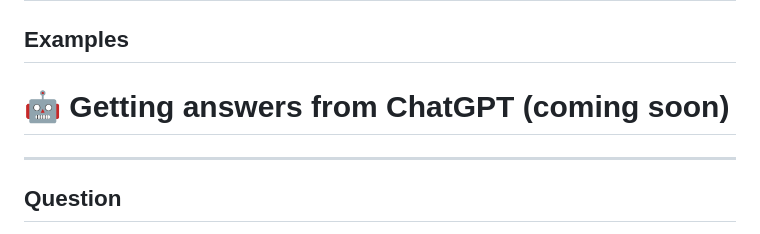
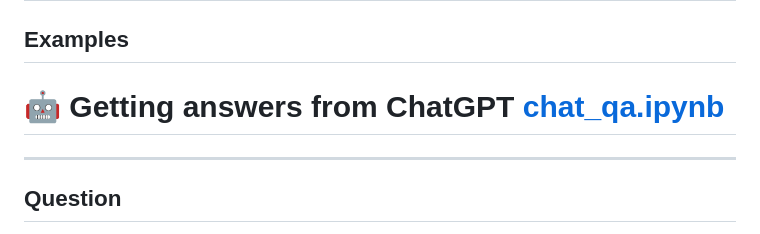
Before and after one commit to shauryr/S2QA, a Markdown page: README.md, the part around the change. Rendered like a GitHub page.

Commit message:
- added chatqa

```diff
--- a/README.md
+++ b/README.md
@@ -15,7 +15,7 @@ Caution should be exercised when using generative AI for scientific text, as the
 
 ## Examples
 
-# 🤖 Getting answers from ChatGPT (coming soon)
+# 🤖 Getting answers from ChatGPT [chat_qa.ipynb](chat_qa.ipynb)
 ---
 ## Question
 
```
